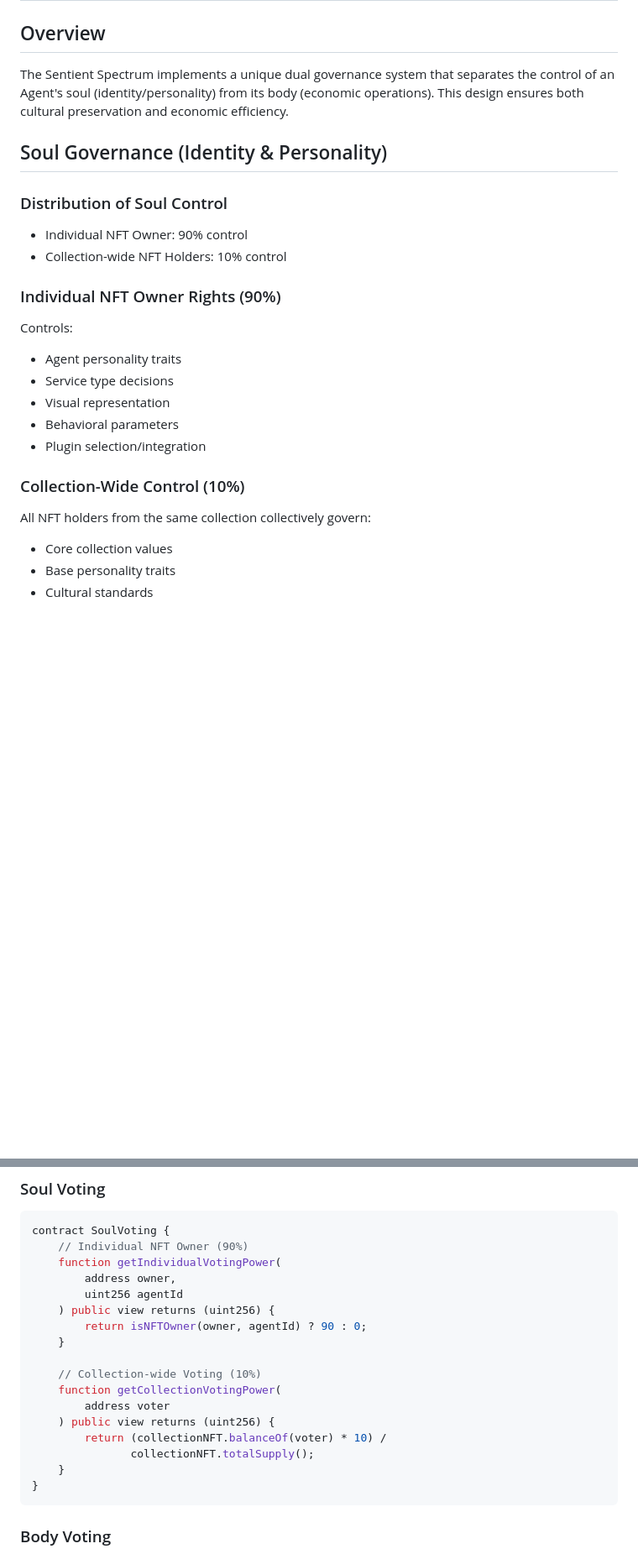
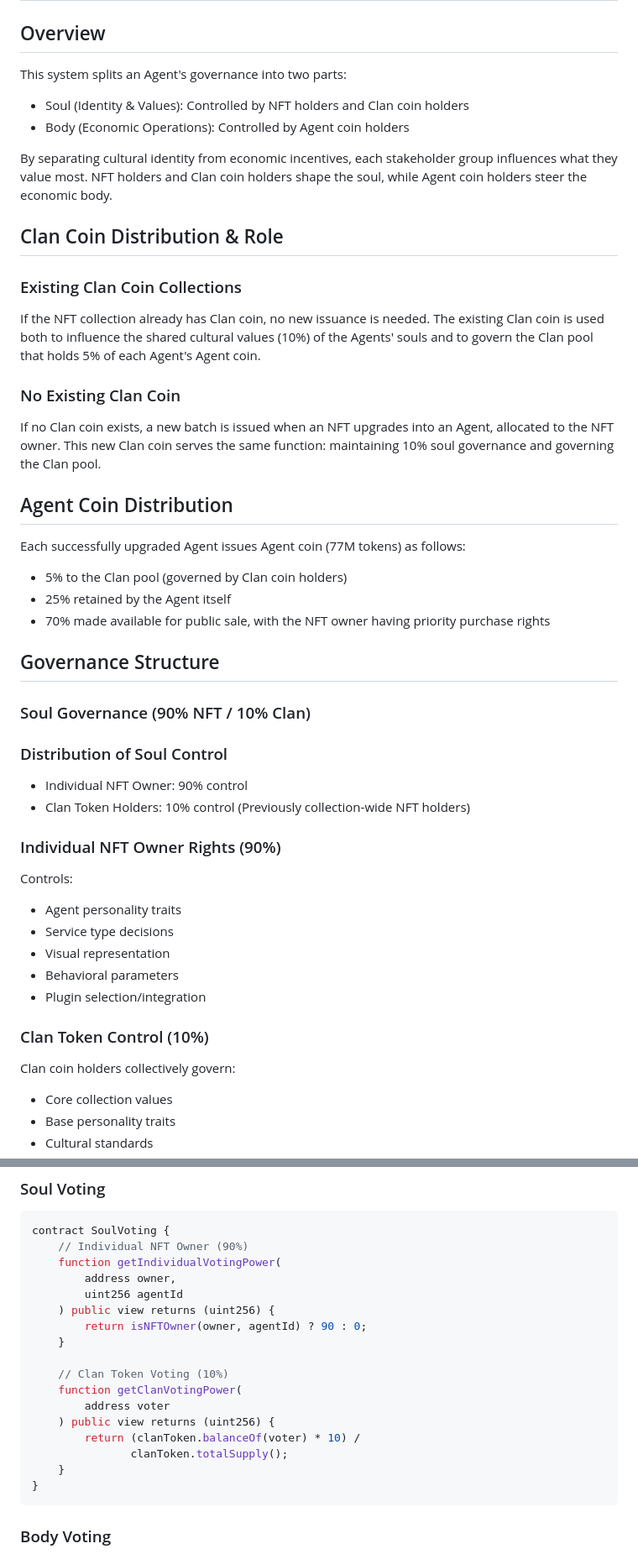
Before and after one commit to zhangzhongnan928/The-Major, a Markdown page: NFT_Agent_Dual_Governance.md, 2 parts joined by grey strips. Shown at 84% size. GitHub-like rendering; blank space fills up the shorter version.

Commit message:
Update governance model with three-tier token system and new distribution rules

````diff
--- a/NFT_Agent_Dual_Governance.md
+++ b/NFT_Agent_Dual_Governance.md
@@ -2,13 +2,34 @@
 
 ## Overview
 
-The Sentient Spectrum implements a unique dual governance system that separates the control of an Agent's soul (identity/personality) from its body (economic operations). This design ensures both cultural preservation and economic efficiency.
+This system splits an Agent's governance into two parts:
+- Soul (Identity & Values): Controlled by NFT holders and Clan coin holders
+- Body (Economic Operations): Controlled by Agent coin holders
 
-## Soul Governance (Identity & Personality)
+By separating cultural identity from economic incentives, each stakeholder group influences what they value most. NFT holders and Clan coin holders shape the soul, while Agent coin holders steer the economic body.
+
+## Clan Coin Distribution & Role
+
+### Existing Clan Coin Collections
+If the NFT collection already has Clan coin, no new issuance is needed. The existing Clan coin is used both to influence the shared cultural values (10%) of the Agents' souls and to govern the Clan pool that holds 5% of each Agent's Agent coin.
+
+### No Existing Clan Coin
+If no Clan coin exists, a new batch is issued when an NFT upgrades into an Agent, allocated to the NFT owner. This new Clan coin serves the same function: maintaining 10% soul governance and governing the Clan pool.
+
+## Agent Coin Distribution
+
+Each successfully upgraded Agent issues Agent coin (77M tokens) as follows:
+- 5% to the Clan pool (governed by Clan coin holders)
+- 25% retained by the Agent itself
+- 70% made available for public sale, with the NFT owner having priority purchase rights
+
+## Governance Structure
+
+### Soul Governance (90% NFT / 10% Clan)
 
 ### Distribution of Soul Control
 - Individual NFT Owner: 90% control
-- Collection-wide NFT Holders: 10% control
+- Clan Token Holders: 10% control (Previously collection-wide NFT holders)
 
 ### Individual NFT Owner Rights (90%)
 Controls:
@@ -18,8 +39,8 @@ Controls:
 - Behavioral parameters
 - Plugin selection/integration
 
-### Collection-Wide Control (10%)
-All NFT holders from the same collection collectively govern:
+### Clan Token Control (10%)
+Clan coin holders collectively govern:
 - Core collection values
 - Base personality traits
 - Cultural standards
@@ -101,12 +126,12 @@ contract SoulVoting {
         return isNFTOwner(owner, agentId) ? 90 : 0;
     }
 
-    // Collection-wide Voting (10%)
-    function getCollectionVotingPower(
+    // Clan Token Voting (10%)
+    function getClanVotingPower(
         address voter
     ) public view returns (uint256) {
-        return (collectionNFT.balanceOf(voter) * 10) /
-               collectionNFT.totalSupply();
+        return (clanToken.balanceOf(voter) * 10) /
+               clanToken.totalSupply();
     }
 }
 ```
````
Also changed, not shown: other parts of NFT_Agent_Dual_Governance.md (+15 -11 lines).
